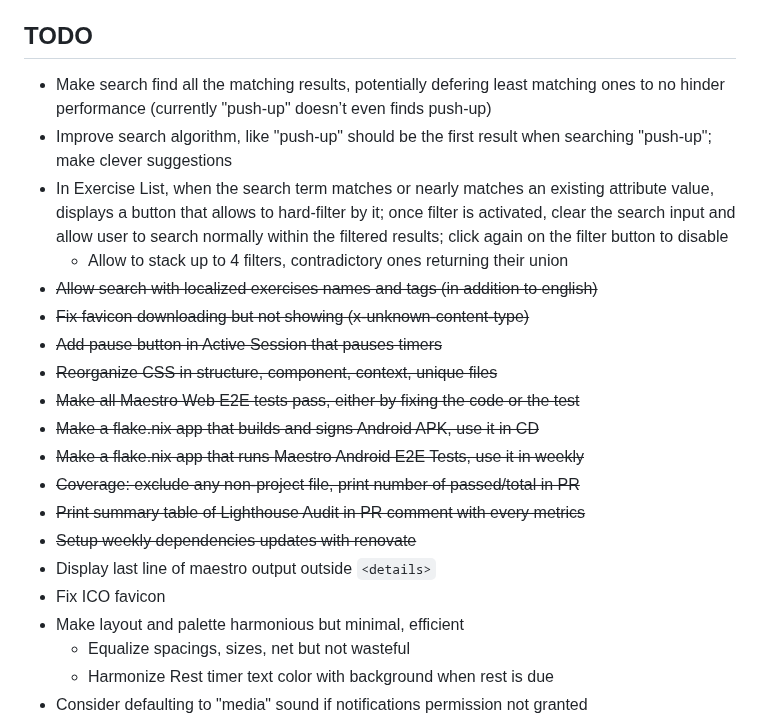
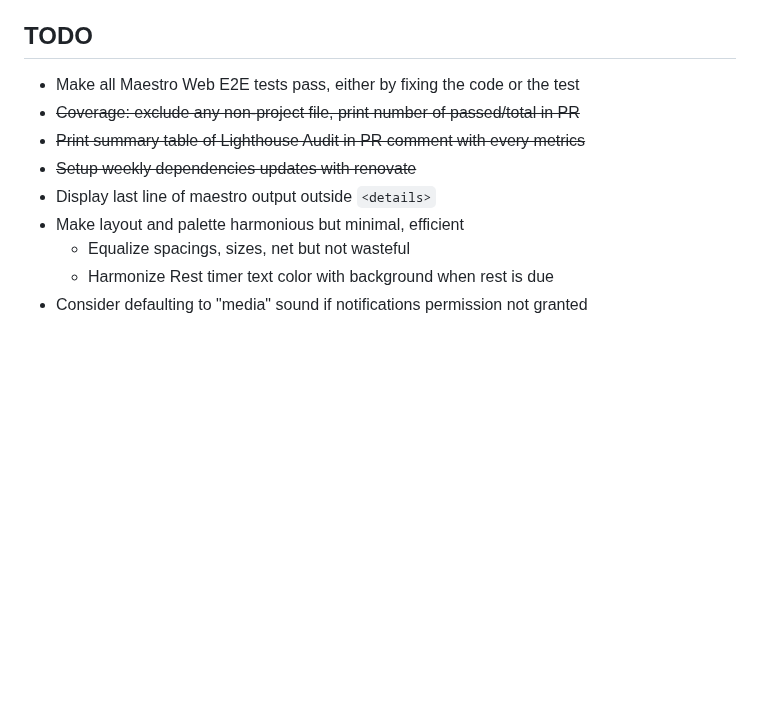
Before and after one commit to gfauredev/LogOut, a Markdown page: README.md, the part around the change. GitHub-like rendering; blank space fills up the shorter version.

Commit message:
doc: done

```diff
--- a/README.md
+++ b/README.md
@@ -204,28 +204,11 @@ checks that run every Sunday at midnight on the `main` branch.
 
 ## TODO
 
-- Make search find all the matching results, potentially defering least matching
-  ones to no hinder performance (currently "push-up" doesn’t even finds push-up)
-- Improve search algorithm, like "push-up" should be the first result when
-  searching "push-up"; make clever suggestions
-- In Exercise List, when the search term matches or nearly matches an existing
-  attribute value, displays a button that allows to hard-filter by it; once
-  filter is activated, clear the search input and allow user to search normally
-  within the filtered results; click again on the filter button to disable
-  - Allow to stack up to 4 filters, contradictory ones returning their union
-- ~~Allow search with localized exercises names and tags (in addition to
-  english)~~
-- ~~Fix favicon downloading but not showing (x-unknown-content-type)~~
-- ~~Add pause button in Active Session that pauses timers~~
-- ~~Reorganize CSS in structure, component, context, unique files~~
-- ~~Make all Maestro Web E2E tests pass, either by fixing the code or the test~~
-- ~~Make a flake.nix app that builds and signs Android APK, use it in CD~~
-- ~~Make a flake.nix app that runs Maestro Android E2E Tests, use it in weekly~~
+- Make all Maestro Web E2E tests pass, either by fixing the code or the test
 - ~~Coverage: exclude any non-project file, print number of passed/total in PR~~
 - ~~Print summary table of Lighthouse Audit in PR comment with every metrics~~
 - ~~Setup weekly dependencies updates with renovate~~
 - Display last line of maestro output outside `<details>`
-- Fix ICO favicon
 - Make layout and palette harmonious but minimal, efficient
   - Equalize spacings, sizes, net but not wasteful
   - Harmonize Rest timer text color with background when rest is due
```
